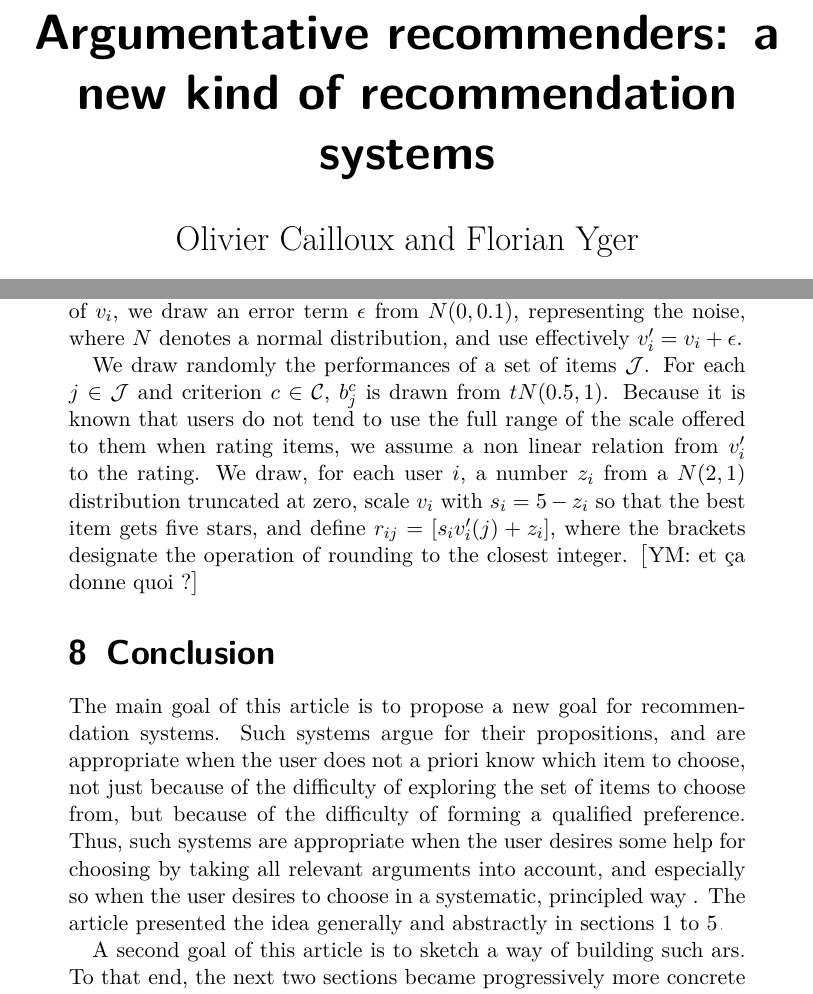
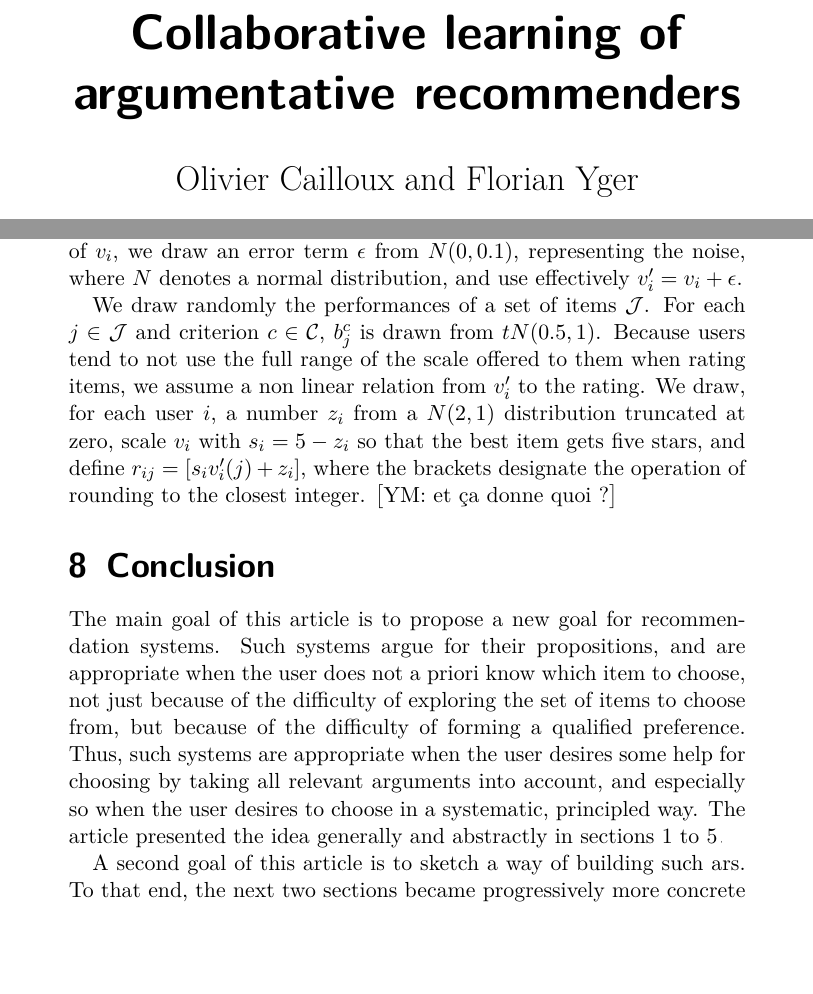
Before and after one commit to oliviercailloux/CLut, a LaTeX document (clut.tex): two parts of pages 1 and 12 of 17, joined at a grey line, cut at the place of the change, the shorter picture padded with empty space. Compiled offline with pdfLaTeX; a LaTeX package or settings file that is missing is left out.

Commit message:
Updt ref

```diff
--- a/clut.tex
+++ b/clut.tex
@@ -11,7 +11,7 @@
 
 \begin{document}
 \title{%
-	Argumentative recommenders: a new kind of recommendation systems%
+	Collaborative learning of argumentative recommenders%
 }
 \author{Olivier Cailloux}
 \author{Florian Yger}
@@ -191,10 +191,10 @@ We draw the weights of the user $i$ (for each $i$) by drawing $\omega^c_i$, for
 
 These parameters define together the value functions of each individual: given an item $j$, $v_i(j) = \sum_c w^c_i v_i^c(b^c_j)$. This number is between $0$ and $1$, with $1$ representing an ideal item. Furthermore, for each invocation of $v_i$, we draw an error term $\epsilon$ from $N(0, 0.1)$, representing the noise, where $N$ denotes a normal distribution, and use effectively $v'_i = v_i + \epsilon$.
 
-We draw randomly the performances of a set of items $\allitems$. For each $j \in \allitems$ and criterion $c \in \allcrits$, $b_j^c$ is drawn from $tN(0.5, 1)$. Because it is known that users do not tend to use the full range of the scale offered to them when rating items, we assume a non linear relation from $v'_i$ to the rating. We draw, for each user $i$, a number $z_i$ from a $N(2, 1)$ distribution truncated at zero, scale $v_i$ with $s_i = 5 - z_i$ so that the best item gets five stars, and define $r_{ij} = [s_i v'_i(j) + z_i]$, where the brackets designate the operation of rounding to the closest integer. \commentYM{et ça donne quoi ?}
+We draw randomly the performances of a set of items $\allitems$. For each $j \in \allitems$ and criterion $c \in \allcrits$, $b_j^c$ is drawn from $tN(0.5, 1)$. Because users tend to not use the full range of the scale offered to them when rating items, we assume a non linear relation from $v'_i$ to the rating. We draw, for each user $i$, a number $z_i$ from a $N(2, 1)$ distribution truncated at zero, scale $v_i$ with $s_i = 5 - z_i$ so that the best item gets five stars, and define $r_{ij} = [s_i v'_i(j) + z_i]$, where the brackets designate the operation of rounding to the closest integer. \commentYM{et ça donne quoi ?}
 
 \section{Conclusion}
-The main goal of this article is to propose a new goal for recommendation systems. Such systems argue for their propositions, and are appropriate when the user does not a priori know which item to choose, not just because of the difficulty of exploring the set of items to choose from, but because of the difficulty of forming a qualified preference. Thus, such systems are appropriate when the user desires some help for choosing by taking all relevant arguments into account, and especially so when the user desires to choose in a systematic, principled way .
+The main goal of this article is to propose a new goal for recommendation systems. Such systems argue for their propositions, and are appropriate when the user does not a priori know which item to choose, not just because of the difficulty of exploring the set of items to choose from, but because of the difficulty of forming a qualified preference. Thus, such systems are appropriate when the user desires some help for choosing by taking all relevant arguments into account, and especially so when the user desires to choose in a systematic, principled way.
 The article presented the idea generally and abstractly in \cref{sec:intro,sec:motiv,sec:def,sec:pred,sec:litt}.
 
 A second goal of this article is to sketch a way of building such \acp{AR}. To that end, the next two sections became progressively more concrete and less general. \Cref{sec:princ} proposed a way of building an \ac{AR} by learning models as proposed in decision theory. The intuition is that, first, such models are particularly appropriate to help a user deliberate; second, such models can be learned reasonably easily using techniques known in machine learning; third, such models can “reasonably easily” be used to generate textual arguments understandable by a decision maker thanks to the already existing works in this direction in artificial intelligence and the axiomatic works in decision theory. \Cref{sec:tech} illustrated the second point by describing a way of learning an \ac{MAVT} model in a collaborative learning setting.
```
Also changed, not shown: clut.bib (+0 -12 lines), manual.bib (+13 -0 lines), clut.pdf, clut.tex (2 more changed lines).
